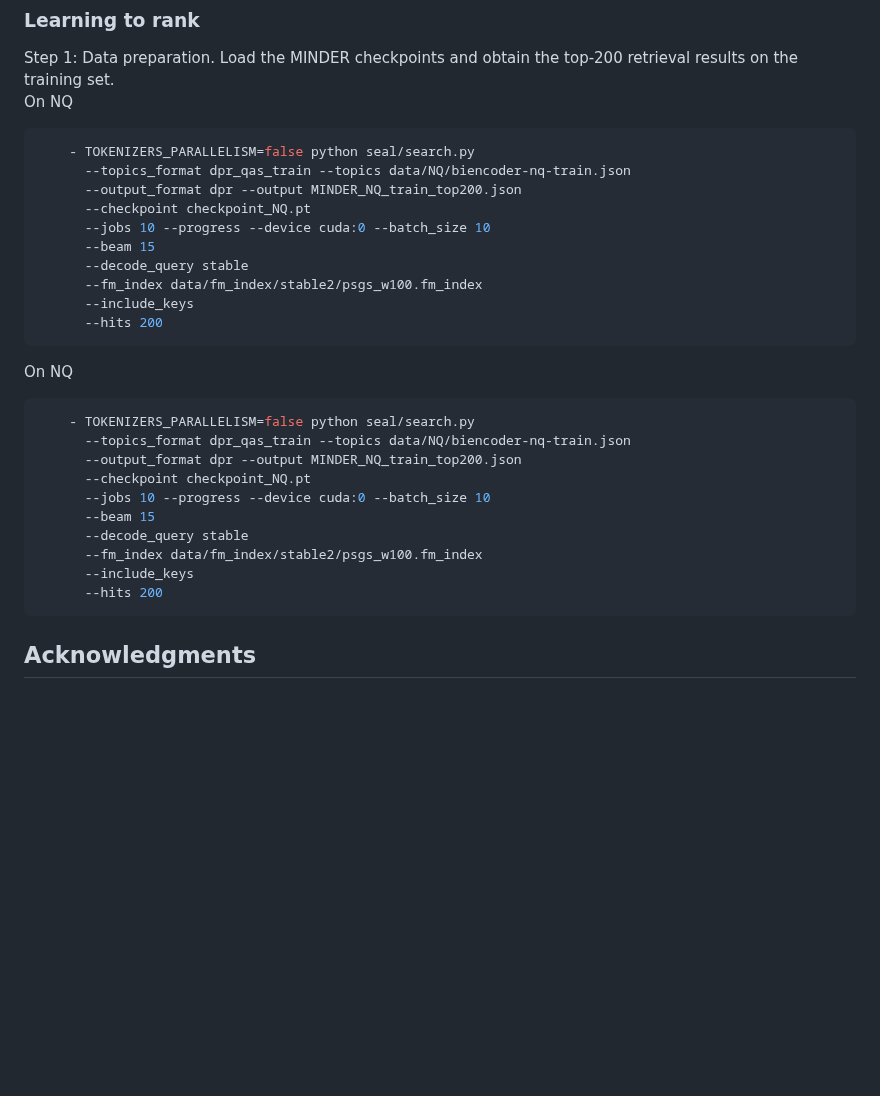
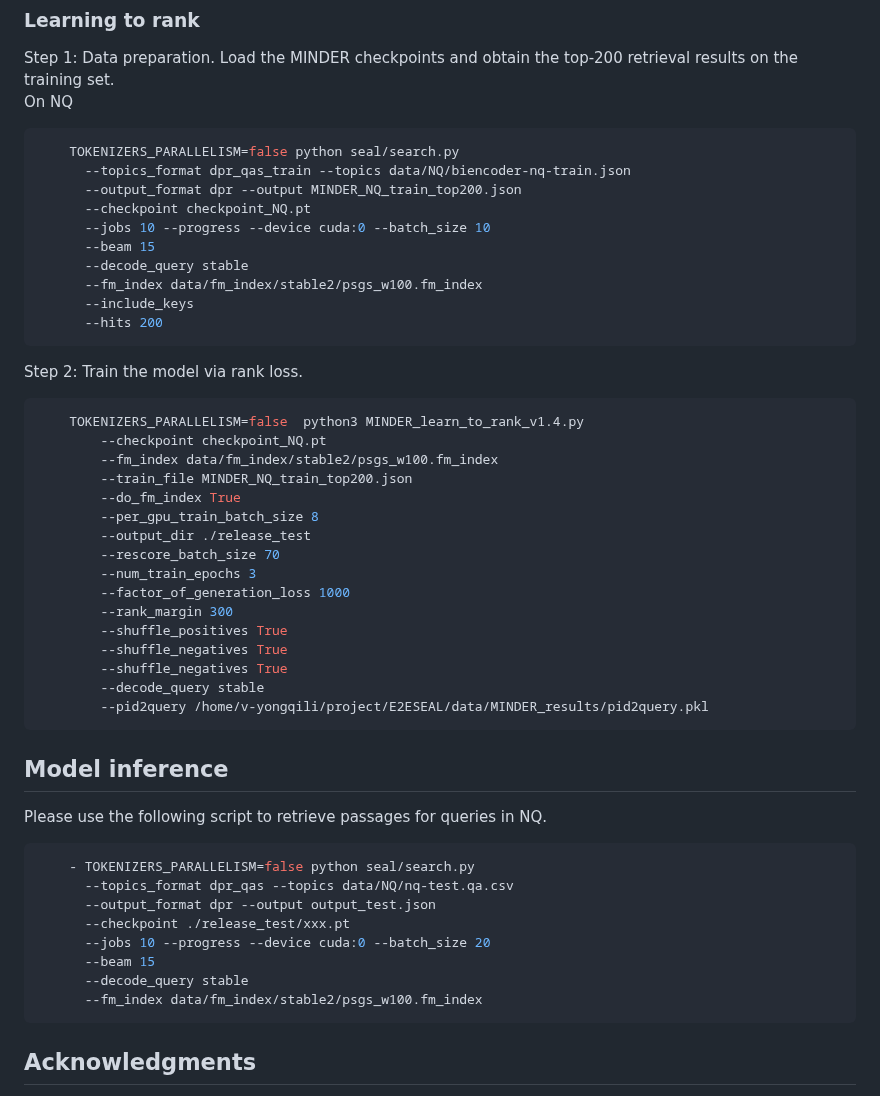
Before and after one commit to liyongqi67/MINDER, a Markdown page: README.md, the part around the change. Rendered like a GitHub page; blank space fills up the shorter version.

````diff
--- a/README.md
+++ b/README.md
@@ -254,7 +254,7 @@ Learning to generate means to train the MINDER. You could refer to the above MIN
 Step 1: Data preparation. Load the MINDER checkpoints and obtain the top-200 retrieval results on the training set.
 On NQ
 ```bash
-    - TOKENIZERS_PARALLELISM=false python seal/search.py
+    TOKENIZERS_PARALLELISM=false python seal/search.py
       --topics_format dpr_qas_train --topics data/NQ/biencoder-nq-train.json
       --output_format dpr --output MINDER_NQ_train_top200.json
       --checkpoint checkpoint_NQ.pt
@@ -265,18 +265,36 @@ On NQ
       --include_keys
       --hits 200
 ```
-On NQ
+Step 2: Train the model via rank loss.
+```bash
+    TOKENIZERS_PARALLELISM=false  python3 MINDER_learn_to_rank_v1.4.py
+        --checkpoint checkpoint_NQ.pt
+        --fm_index data/fm_index/stable2/psgs_w100.fm_index
+        --train_file MINDER_NQ_train_top200.json
+        --do_fm_index True
+        --per_gpu_train_batch_size 8
+        --output_dir ./release_test
+        --rescore_batch_size 70
+        --num_train_epochs 3
+        --factor_of_generation_loss 1000
+        --rank_margin 300
+        --shuffle_positives True
+        --shuffle_negatives True
+        --shuffle_negatives True
+        --decode_query stable
+        --pid2query /home/v-yongqili/project/E2ESEAL/data/MINDER_results/pid2query.pkl
+```
+## Model inference
+Please use the following script to retrieve passages for queries in NQ.
 ```bash
     - TOKENIZERS_PARALLELISM=false python seal/search.py
-      --topics_format dpr_qas_train --topics data/NQ/biencoder-nq-train.json
-      --output_format dpr --output MINDER_NQ_train_top200.json
-      --checkpoint checkpoint_NQ.pt
-      --jobs 10 --progress --device cuda:0 --batch_size 10
+      --topics_format dpr_qas --topics data/NQ/nq-test.qa.csv
+      --output_format dpr --output output_test.json
+      --checkpoint ./release_test/xxx.pt
+      --jobs 10 --progress --device cuda:0 --batch_size 20
       --beam 15
       --decode_query stable
       --fm_index data/fm_index/stable2/psgs_w100.fm_index
-      --include_keys
-      --hits 200
 ```
 ## Acknowledgments
 Part of the code is based on [SEAL](https://github.com/facebookresearch/SEAL) and [sdsl-lite](https://github.com/simongog/sdsl-lite).
````
